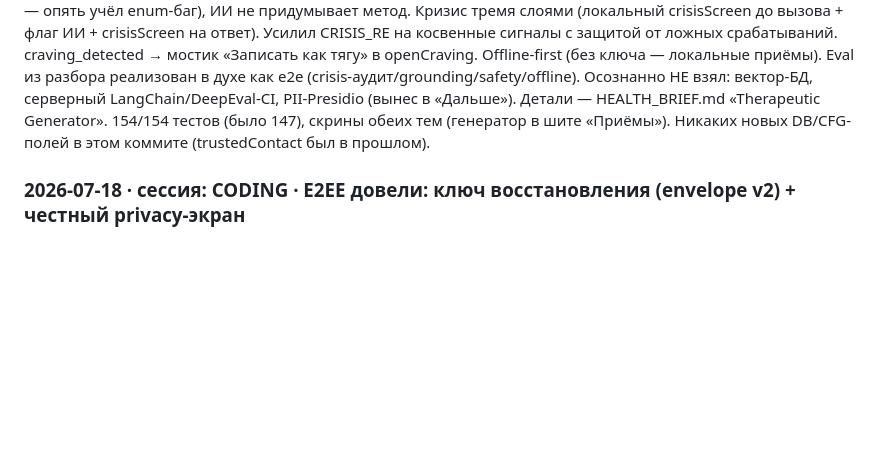
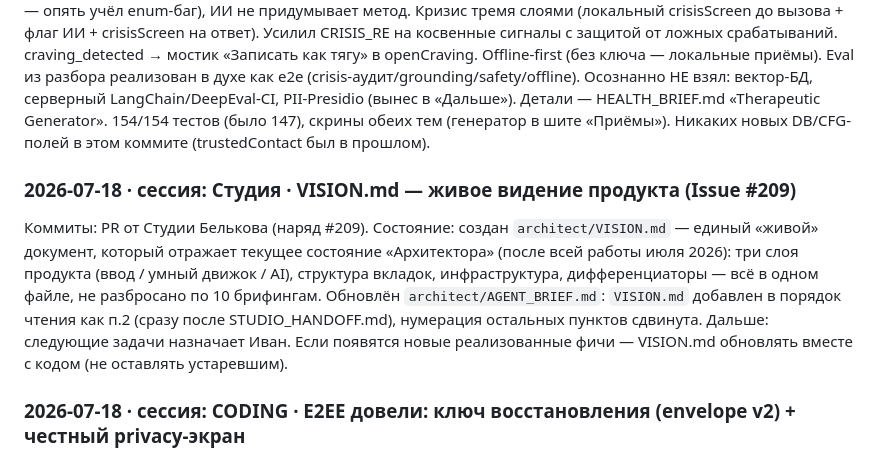
Before and after one commit to ivanbelkov1984/CODING, a Markdown page: STUDIO_HANDOFF.md, the part around the change. GitHub-like rendering; blank space fills up the shorter version.

Commit message:
МАКС ОРЛОВ: feat: VISION.md — живое видение «Архитектора» (Issue #209);

```diff
--- a/STUDIO_HANDOFF.md
+++ b/STUDIO_HANDOFF.md
@@ -330,6 +330,18 @@ HEALTH_BRIEF.md «Therapeutic Generator». 154/154 тестов (было 147),
 скрины обеих тем (генератор в шите «Приёмы»). Никаких новых DB/CFG-полей
 в этом коммите (trustedContact был в прошлом).
 
+### 2026-07-18 · сессия: Студия · VISION.md — живое видение продукта (Issue #209)
+
+Коммиты: PR от Студии Белькова (наряд #209).
+Состояние: создан `architect/VISION.md` — единый «живой» документ, который
+отражает текущее состояние «Архитектора» (после всей работы июля 2026): три
+слоя продукта (ввод / умный движок / AI), структура вкладок, инфраструктура,
+дифференциаторы — всё в одном файле, не разбросано по 10 брифингам.
+Обновлён `architect/AGENT_BRIEF.md`: `VISION.md` добавлен в порядок чтения
+как п.2 (сразу после STUDIO_HANDOFF.md), нумерация остальных пунктов сдвинута.
+Дальше: следующие задачи назначает Иван. Если появятся новые реализованные
+фичи — VISION.md обновлять вместе с кодом (не оставлять устаревшим).
+
 ### 2026-07-18 · сессия: CODING · E2EE довели: ключ восстановления (envelope v2) + честный privacy-экран
 
 Коммиты: `80c7e68` (после ребейза поверх вашего `bc7d402` #8 — сброс
```
